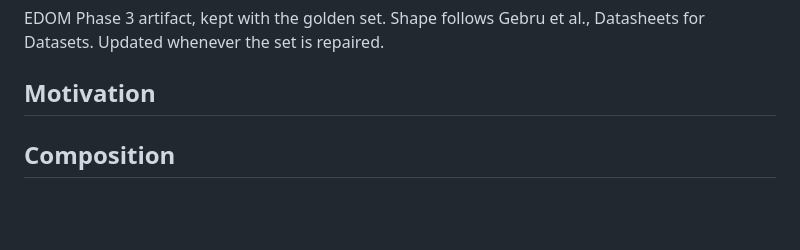
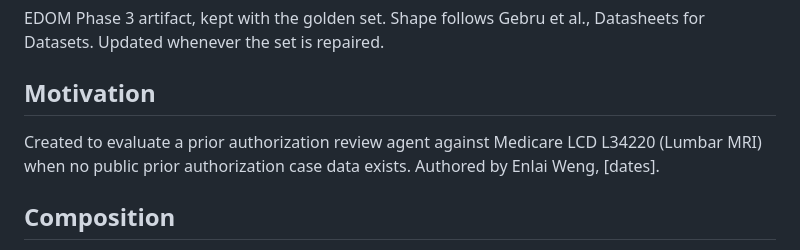
Before and after one commit to enlaiweng/prior-auth-review-agent, a Markdown page: prior-auth-agent-kit/docs/DATASHEET.md, the part around the change. Drawn GitHub-style; blank space fills up the shorter version.

Commit message:
Updated Data sheet

```diff
--- a/prior-auth-agent-kit/docs/DATASHEET.md
+++ b/prior-auth-agent-kit/docs/DATASHEET.md
@@ -4,6 +4,7 @@ EDOM Phase 3 artifact, kept with the golden set. Shape follows Gebru et al., Dat
 
 ## Motivation
 
+Created to evaluate a prior authorization review agent against Medicare LCD L34220 (Lumbar MRI) when no public prior authorization case data exists. Authored by Enlai Weng, [dates].
 
 ## Composition
 
```
